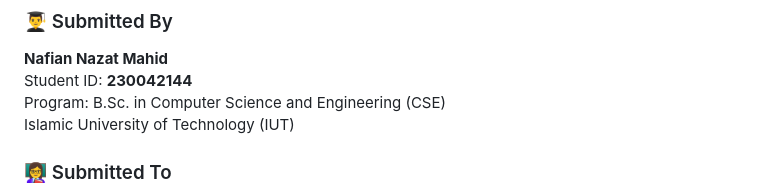
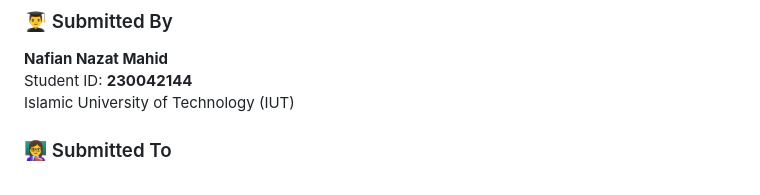
Before and after one commit to NafianMahid/IUT-SIS-, a Markdown page: README.md, the part around the change. Rendered like a GitHub page.

```diff
--- a/README.md
+++ b/README.md
@@ -7,7 +7,6 @@
 ### 👨‍🎓 Submitted By
 **Nafian Nazat Mahid**
 Student ID: **230042144**
-Program: B.Sc. in Computer Science and Engineering (CSE)
 Islamic University of Technology (IUT)
 
 ### 👩‍🏫 Submitted To
```
